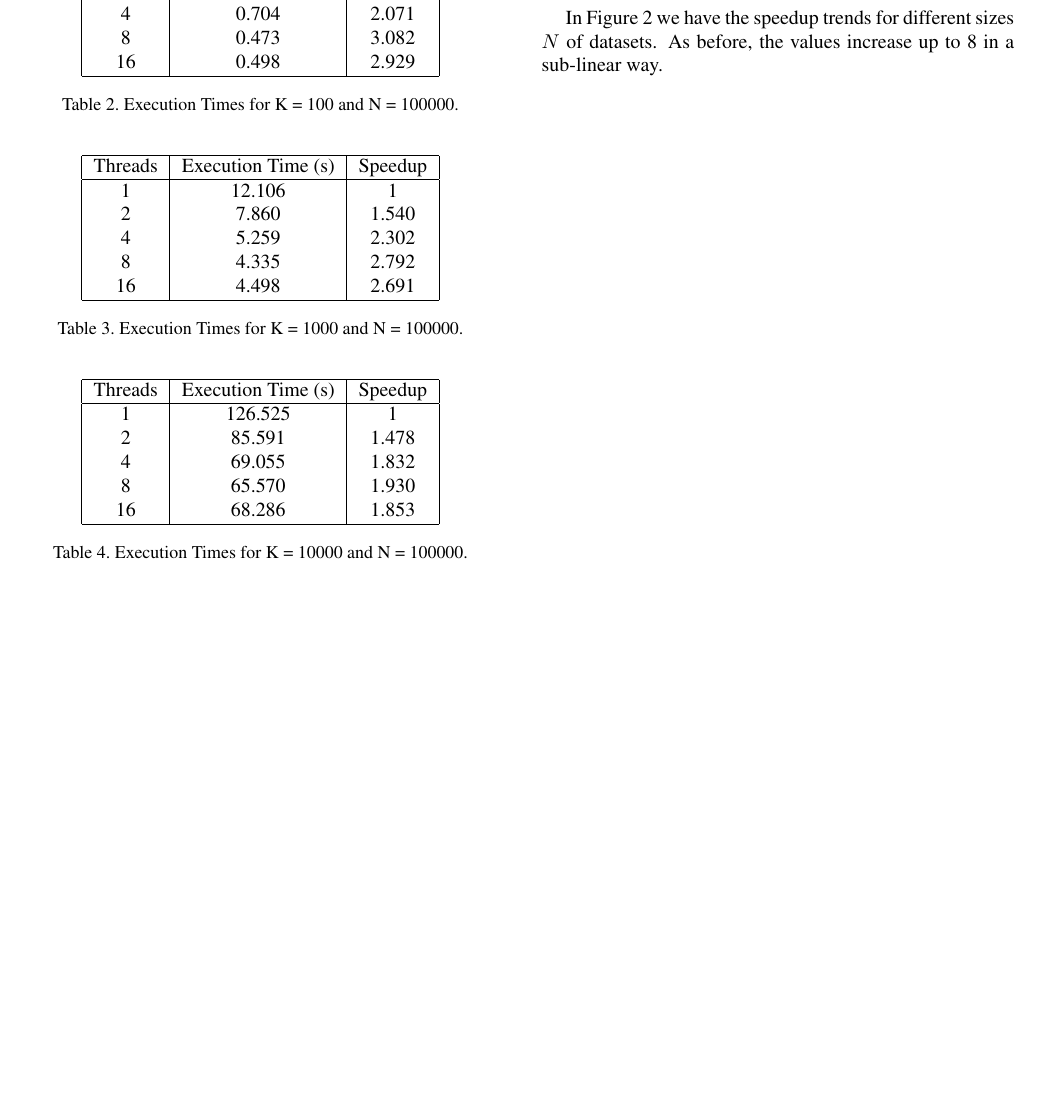
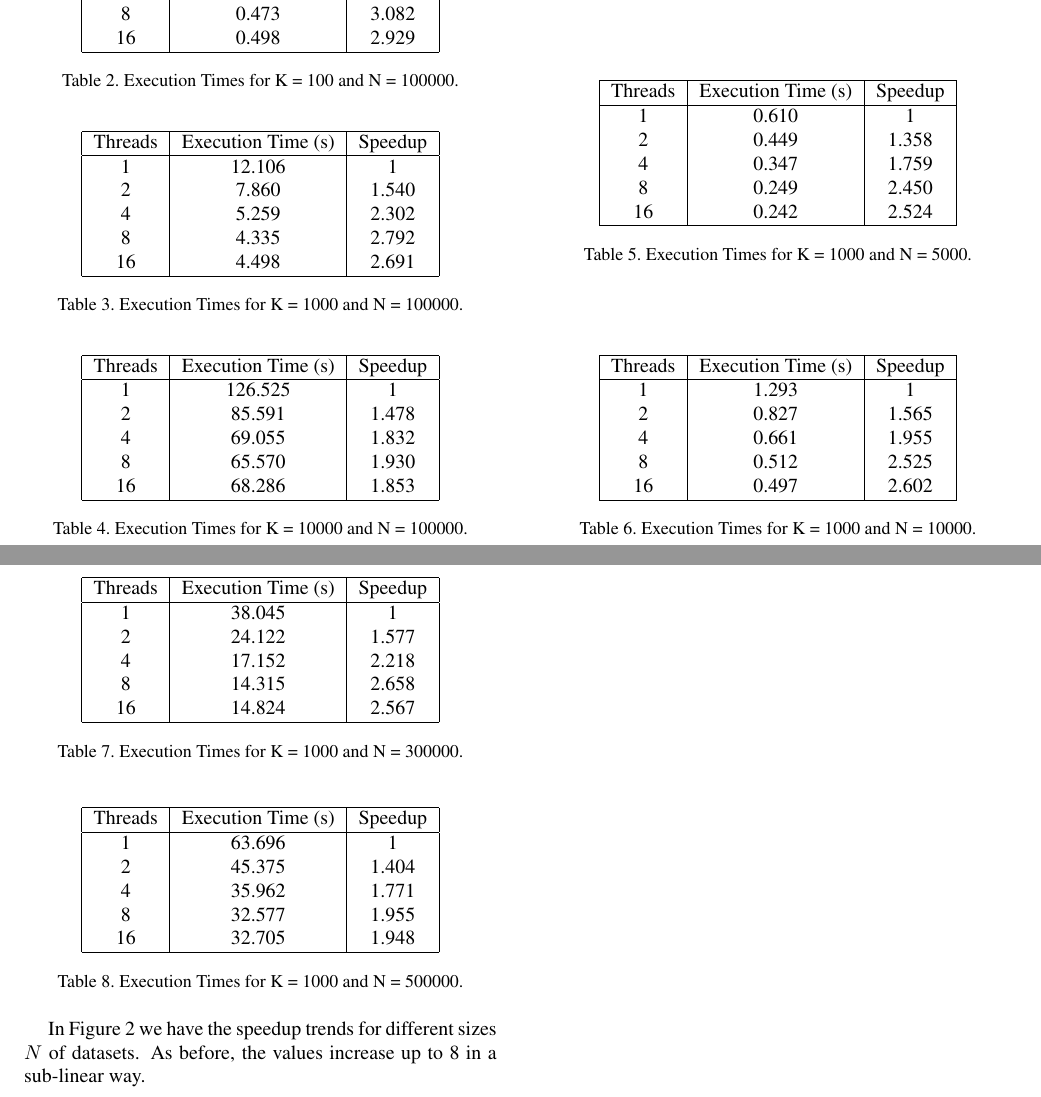
Before and after one commit to BeatricePaoli/KMeansClustering, a LaTeX paper (paper/KMeansClustering.tex): part of page 3 of 3 before the commit and two parts of pages 3 and 4 of 4 after it, the two joined at a grey line, cut so that both start at the same text, the shorter picture padded with empty space. Compiled offline with pdfLaTeX.

Commit message:
added tables for n

```diff
--- a/paper/KMeansClustering.tex
+++ b/paper/KMeansClustering.tex
@@ -247,6 +247,78 @@ For small $K$, the speedup are significantly worse and deteriorate almost to 1 f
 	\label{fig:speedup_n}
 \end{figure}
 
+\begin{table}[H]
+	\begin{center}
+		\begin{tabular}{|c|c|c|}
+			\hline
+			Threads & Execution Time (s) & Speedup \\
+			\hline
+			1 & 0.610 & 1 \\
+			2 & 0.449 & 1.358 \\
+			4 & 0.347 & 1.759 \\
+			8 & 0.249 & 2.450 \\
+			16 & 0.242 & 2.524 \\
+			\hline
+		\end{tabular}
+	\end{center}
+	\caption{Execution Times for K = 1000 and N = 5000.}
+	\label{tab:speedup_k_n_5}
+\end{table}
+
+\begin{table}[H]
+	\begin{center}
+		\begin{tabular}{|c|c|c|}
+			\hline
+			Threads & Execution Time (s) & Speedup \\
+			\hline
+			1 & 1.293 & 1 \\
+			2 & 0.827 & 1.565 \\
+			4 & 0.661 & 1.955 \\
+			8 & 0.512 & 2.525 \\
+			16 & 0.497 & 2.602 \\
+			\hline
+		\end{tabular}
+	\end{center}
+	\caption{Execution Times for K = 1000 and N = 10000.}
+	\label{tab:speedup_k_n_6}
+\end{table}
+
+\begin{table}[H]
+	\begin{center}
+		\begin{tabular}{|c|c|c|}
+			\hline
+			Threads & Execution Time (s) & Speedup \\
+			\hline
+			1 & 38.045 & 1 \\
+			2 & 24.122 & 1.577 \\
+			4 & 17.152 & 2.218 \\
+			8 & 14.315 & 2.658 \\
+			16 & 14.824 & 2.567 \\
+			\hline
+		\end{tabular}
+	\end{center}
+	\caption{Execution Times for K = 1000 and N = 300000.}
+	\label{tab:speedup_k_n_7}
+\end{table}
+
+\begin{table}[H]
+	\begin{center}
+		\begin{tabular}{|c|c|c|}
+			\hline
+			Threads & Execution Time (s) & Speedup \\
+			\hline
+			1 & 63.696 & 1 \\
+			2 & 45.375 & 1.404 \\
+			4 & 35.962 & 1.771 \\
+			8 & 32.577 & 1.955 \\
+			16 & 32.705 & 1.948 \\
+			\hline
+		\end{tabular}
+	\end{center}
+	\caption{Execution Times for K = 1000 and N = 500000.}
+	\label{tab:speedup_k_n_8}
+\end{table}
+
 In Figure \ref{fig:speedup_n} we have the speedup trends for different sizes $N$ of datasets. As before, the values increase up to 8 in a sub-linear way.
 
 \end{document}
```
Also changed, not shown: paper/KMeansClustering.pdf, presentation/images/table5.png (added), presentation/images/table6.png (added), presentation/images/table7.png (added), presentation/images/table8.png (added), 1 other file.
